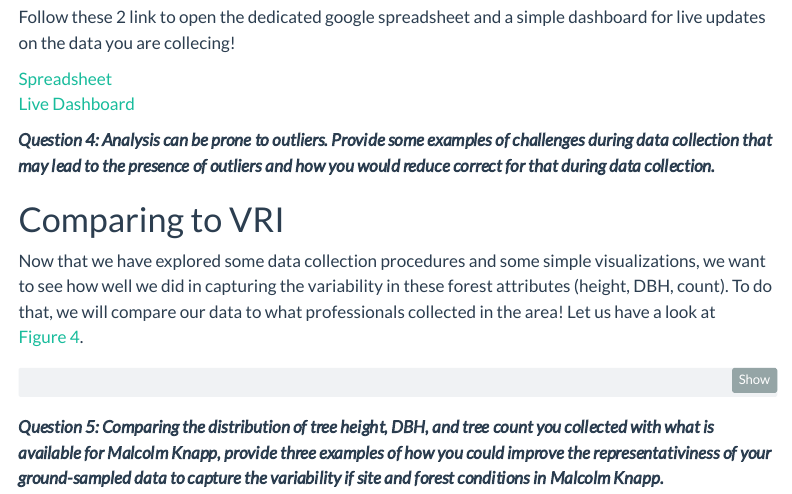
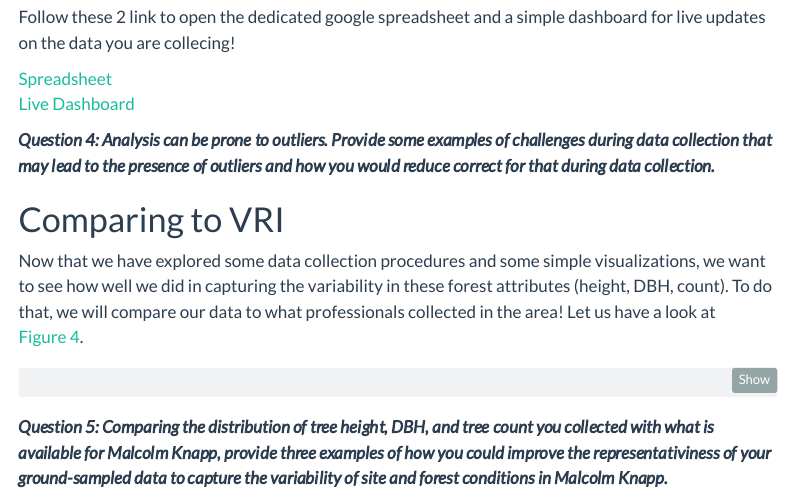
Before and after one commit to ttrotto/LoonLakeFun, a Quarto document (index.qmd): the page in a window 1100 px wide, from 2790 px down. Rendered offline with R 4.5, knitr and Pandoc in place of Quarto, with nearby package versions; the code is not run, so its results and figures are left out; menus at the side of the page are left out.

Commit message:
fixed typos

````diff
--- a/index.qmd
+++ b/index.qmd
@@ -215,4 +215,4 @@ plt.xlabel('Tree count (stems/plot)')
 plt.show()
 ```
 
-***Question 5: Comparing the distribution of tree height, DBH, and tree count you collected with what is available for Malcolm Knapp, provide three examples of how you could improve the representativiness of your ground-sampled data to capture the variability if site and forest conditions in Malcolm Knapp.***
+***Question 5: Comparing the distribution of tree height, DBH, and tree count you collected with what is available for Malcolm Knapp, provide three examples of how you could improve the representativiness of your ground-sampled data to capture the variability of site and forest conditions in Malcolm Knapp.***
````
